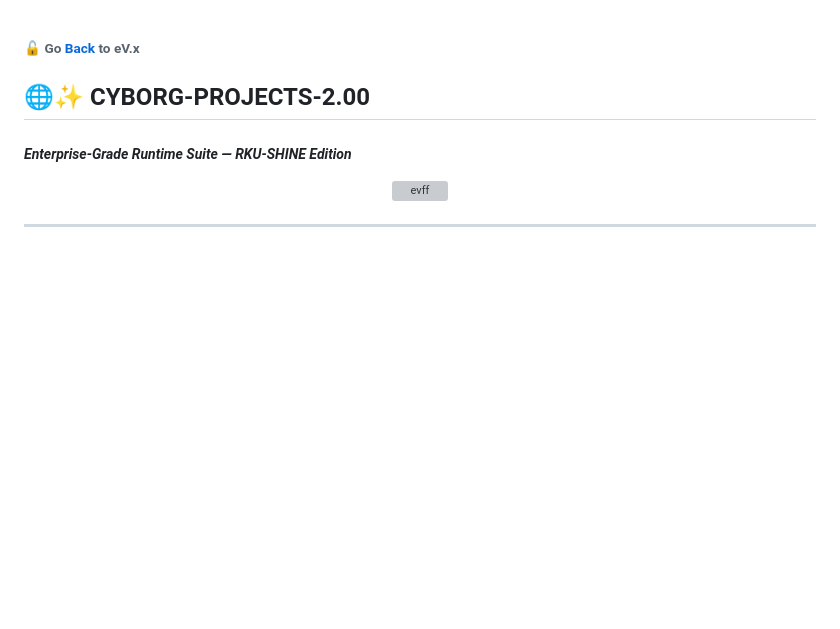
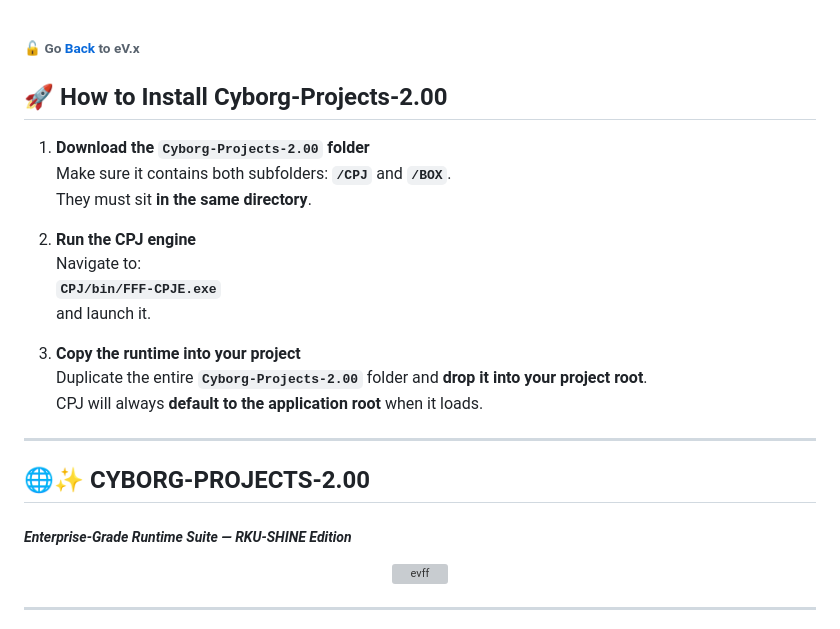
Before and after one commit to mercwar/CYBORG-PROJECT-EXPLORER, a Markdown page: Cyborg-Projects-2.00/readme.md, the part around the change. GitHub-like rendering; blank space fills up the shorter version; grey boxes are pictures that could not be loaded.

```diff
--- a/Cyborg-Projects-2.00/readme.md
+++ b/Cyborg-Projects-2.00/readme.md
@@ -1,4 +1,22 @@
 ###### 🔓 Go [Back](https://github.com/mercwar/CYBORG-PROJECT-EXPLORER/) to eV.x
+
+## **🚀 How to Install Cyborg‑Projects‑2.00**
+
+1. **Download the `Cyborg-Projects-2.00` folder**
+   Make sure it contains both subfolders: **`/CPJ`** and **`/BOX`**.
+   They must sit **in the same directory**.
+
+2. **Run the CPJ engine**
+   Navigate to:
+   **`CPJ/bin/FFF-CPJE.exe`**
+   and launch it.
+
+3. **Copy the runtime into your project**
+   Duplicate the entire **`Cyborg-Projects-2.00`** folder and **drop it into your project root**.
+   CPJ will always **default to the application root** when it loads.
+
+---
+
 ## 🌐✨ **CYBORG‑PROJECTS‑2.00**
 ##### *Enterprise‑Grade Runtime Suite — RKU‑SHINE Edition*
 
```
